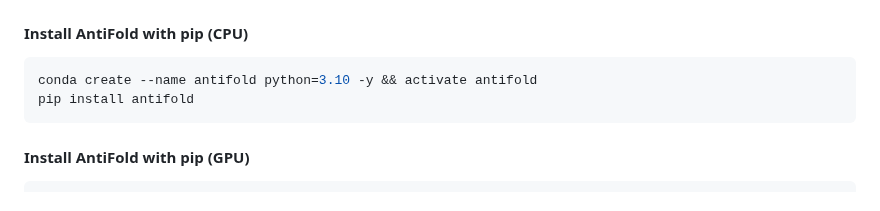
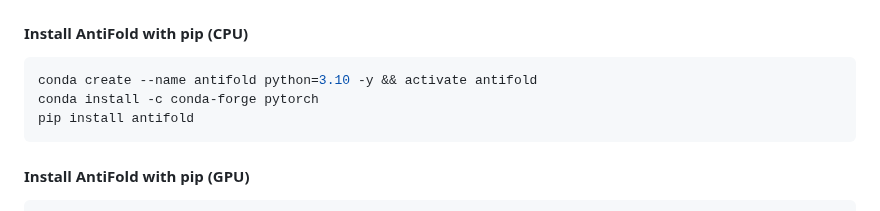
Before and after one commit to oxpig/AntiFold, a Markdown page: README.md, the part around the change. Rendered like a GitHub page.

````diff
--- a/README.md
+++ b/README.md
@@ -21,6 +21,7 @@ To try AntiFold without installing it, please see our OPIG webserver:
 #### Install AntiFold with pip (CPU)
 ```bash
 conda create --name antifold python=3.10 -y && activate antifold
+conda install -c conda-forge pytorch
 pip install antifold
 ```
 
````
